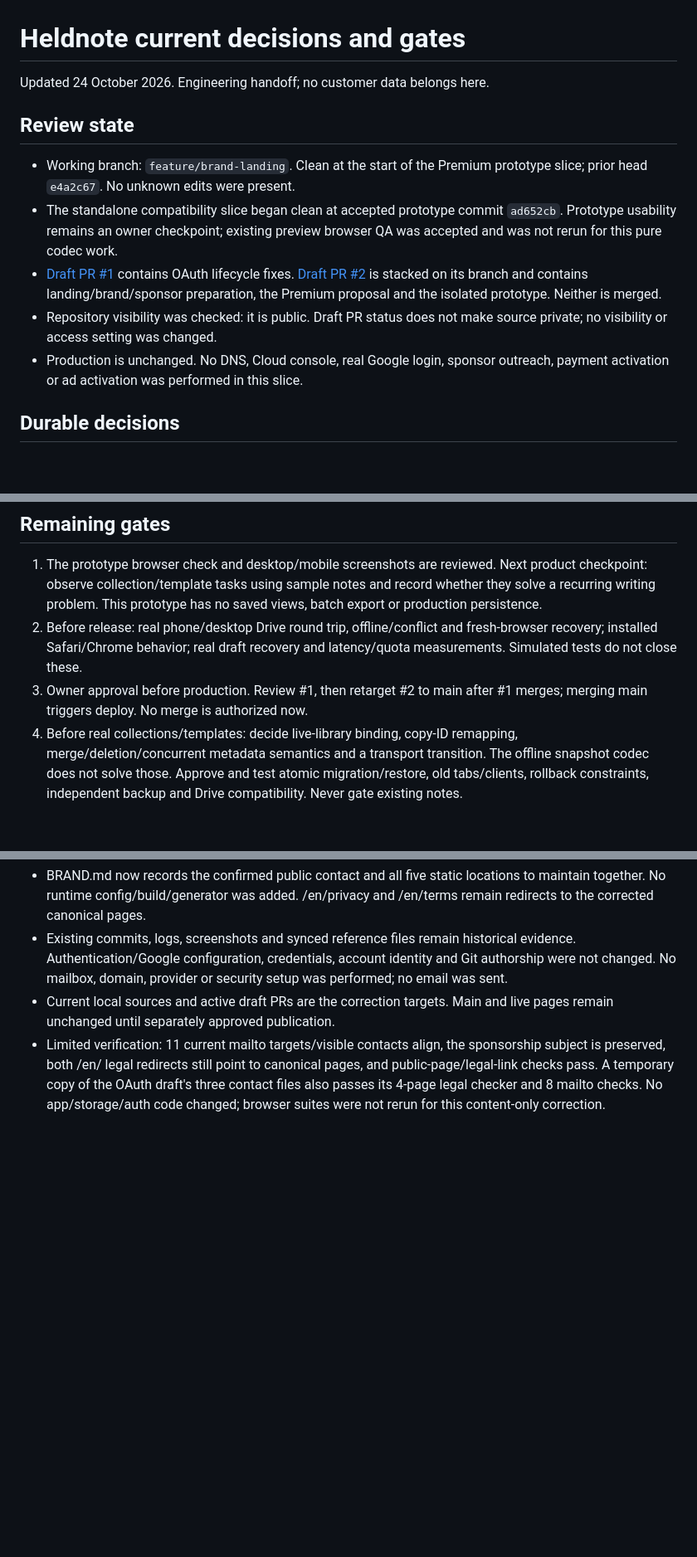
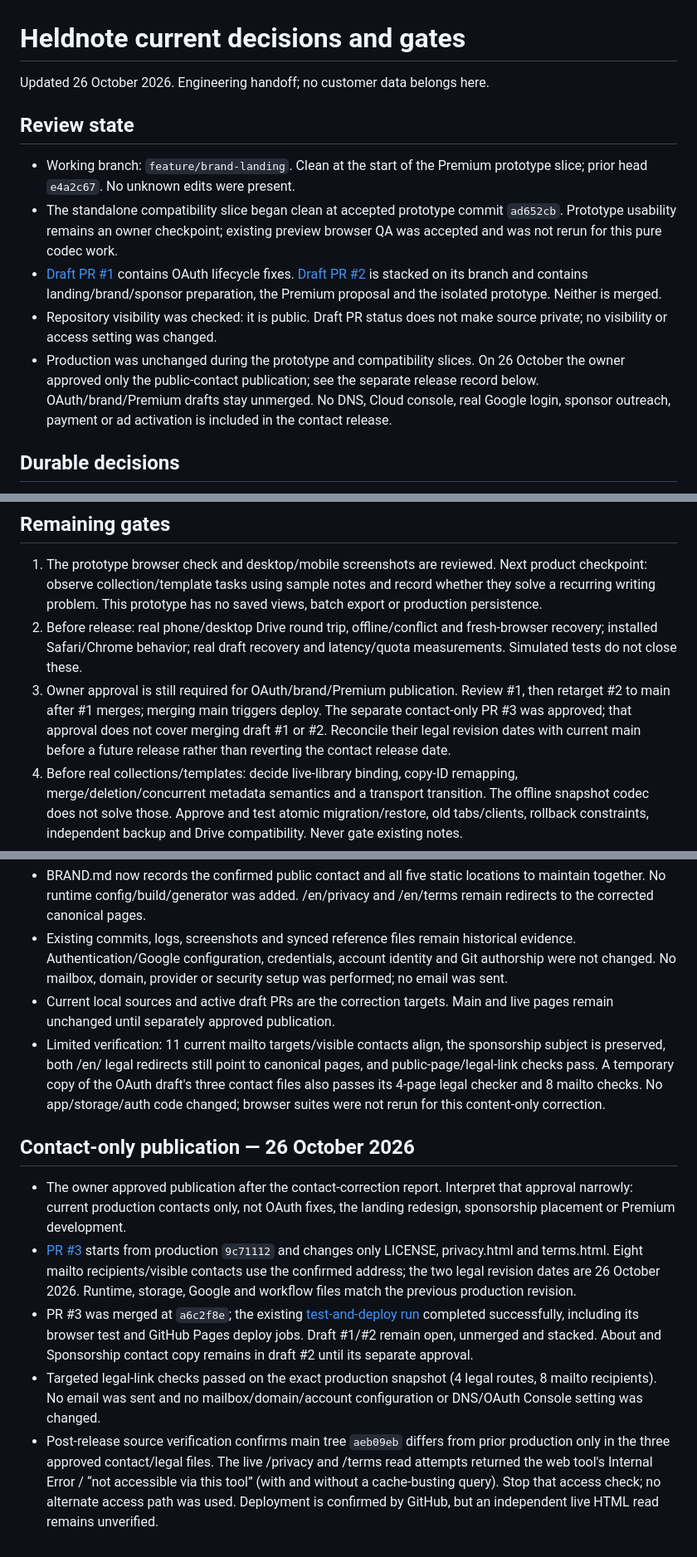
Before and after one commit to OFCode-dev/heldnote, a Markdown page: MEMORY.md, 3 parts joined by grey strips. Shown at 83% size. Drawn GitHub-style; blank space fills up the shorter version.

Commit message:
Record approved contact-only publication and verification limits

```diff
--- a/MEMORY.md
+++ b/MEMORY.md
@@ -1,6 +1,6 @@
 # Heldnote current decisions and gates
 
-Updated 24 October 2026. Engineering handoff; no customer data belongs here.
+Updated 26 October 2026. Engineering handoff; no customer data belongs here.
 
 ## Review state
 
@@ -15,8 +15,11 @@ Updated 24 October 2026. Engineering handoff; no customer data belongs here.
   the Premium proposal and the isolated prototype. Neither is merged.
 - Repository visibility was checked: it is public. Draft PR status does not
   make source private; no visibility or access setting was changed.
-- Production is unchanged. No DNS, Cloud console, real Google login, sponsor
-  outreach, payment activation or ad activation was performed in this slice.
+- Production was unchanged during the prototype and compatibility slices.
+  On 26 October the owner approved only the public-contact publication; see
+  the separate release record below. OAuth/brand/Premium drafts stay unmerged.
+  No DNS, Cloud console, real Google login, sponsor outreach, payment or ad
+  activation is included in the contact release.
 
 ## Durable decisions
 
@@ -101,8 +104,11 @@ Updated 24 October 2026. Engineering handoff; no customer data belongs here.
 2. Before release: real phone/desktop Drive round trip, offline/conflict and
    fresh-browser recovery; installed Safari/Chrome behavior; real draft
    recovery and latency/quota measurements. Simulated tests do not close these.
-3. Owner approval before production. Review #1, then retarget #2 to main after
-   #1 merges; merging main triggers deploy. No merge is authorized now.
+3. Owner approval is still required for OAuth/brand/Premium publication. Review
+   #1, then retarget #2 to main after #1 merges; merging main triggers deploy.
+   The separate contact-only PR #3 was approved; that approval does not cover
+   merging draft #1 or #2. Reconcile their legal revision dates with current
+   main before a future release rather than reverting the contact release date.
 4. Before real collections/templates: decide live-library binding, copy-ID
    remapping, merge/deletion/concurrent metadata semantics and a transport
    transition. The offline snapshot codec does not solve those. Approve and
@@ -144,3 +150,28 @@ explicit follow-up work. The current English prototype is for review only.
   the OAuth draft's three contact files also passes its 4-page legal checker
   and 8 mailto checks. No app/storage/auth code changed; browser suites were
   not rerun for this content-only correction.
+
+## Contact-only publication — 26 October 2026
+
+- The owner approved publication after the contact-correction report. Interpret
+  that approval narrowly: current production contacts only, not OAuth fixes,
+  the landing redesign, sponsorship placement or Premium development.
+- [PR #3](https://github.com/OFCode-dev/heldnote/pull/3) starts from production
+  `9c71112` and changes only LICENSE, privacy.html and terms.html. Eight mailto
+  recipients/visible contacts use the confirmed address; the two legal revision
+  dates are 26 October 2026. Runtime, storage, Google and workflow files match
+  the previous production revision.
+- PR #3 was merged at `a6c2f8e`; the existing
+  [test-and-deploy run](https://github.com/OFCode-dev/heldnote/actions/runs/40240397899)
+  completed successfully, including its browser test and GitHub Pages deploy
+  jobs. Draft #1/#2 remain open, unmerged and stacked. About and
+  Sponsorship contact copy remains in draft #2 until its separate approval.
+- Targeted legal-link checks passed on the exact production snapshot (4 legal
+  routes, 8 mailto recipients). No email was sent and no mailbox/domain/account
+  configuration or DNS/OAuth Console setting was changed.
+- Post-release source verification confirms main tree `aeb09eb` differs from
+  prior production only in the three approved contact/legal files. The live
+  /privacy and /terms read attempts returned the web tool's Internal Error /
+  “not accessible via this tool” (with and without a cache-busting query).
+  Stop that access check; no alternate access path was used. Deployment is
+  confirmed by GitHub, but an independent live HTML read remains unverified.
```
